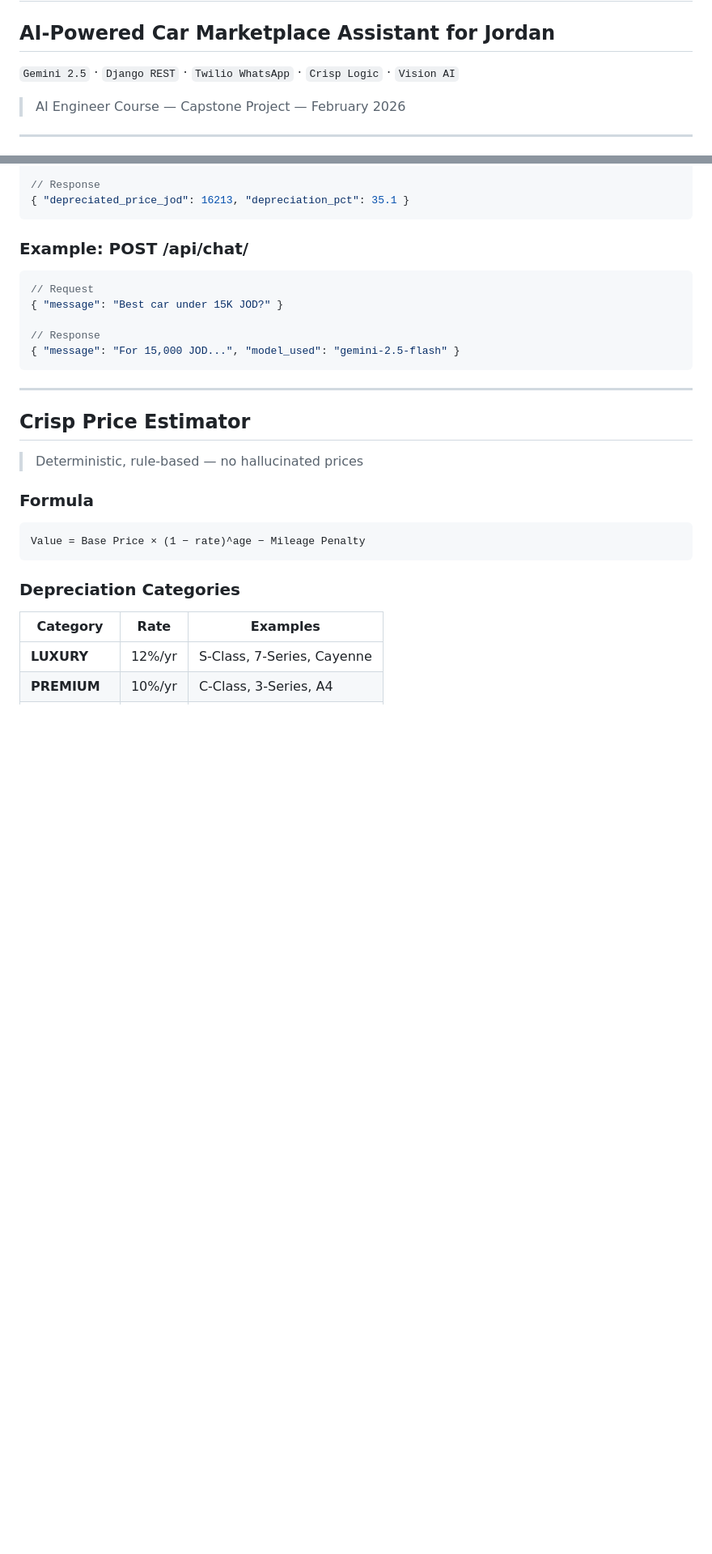
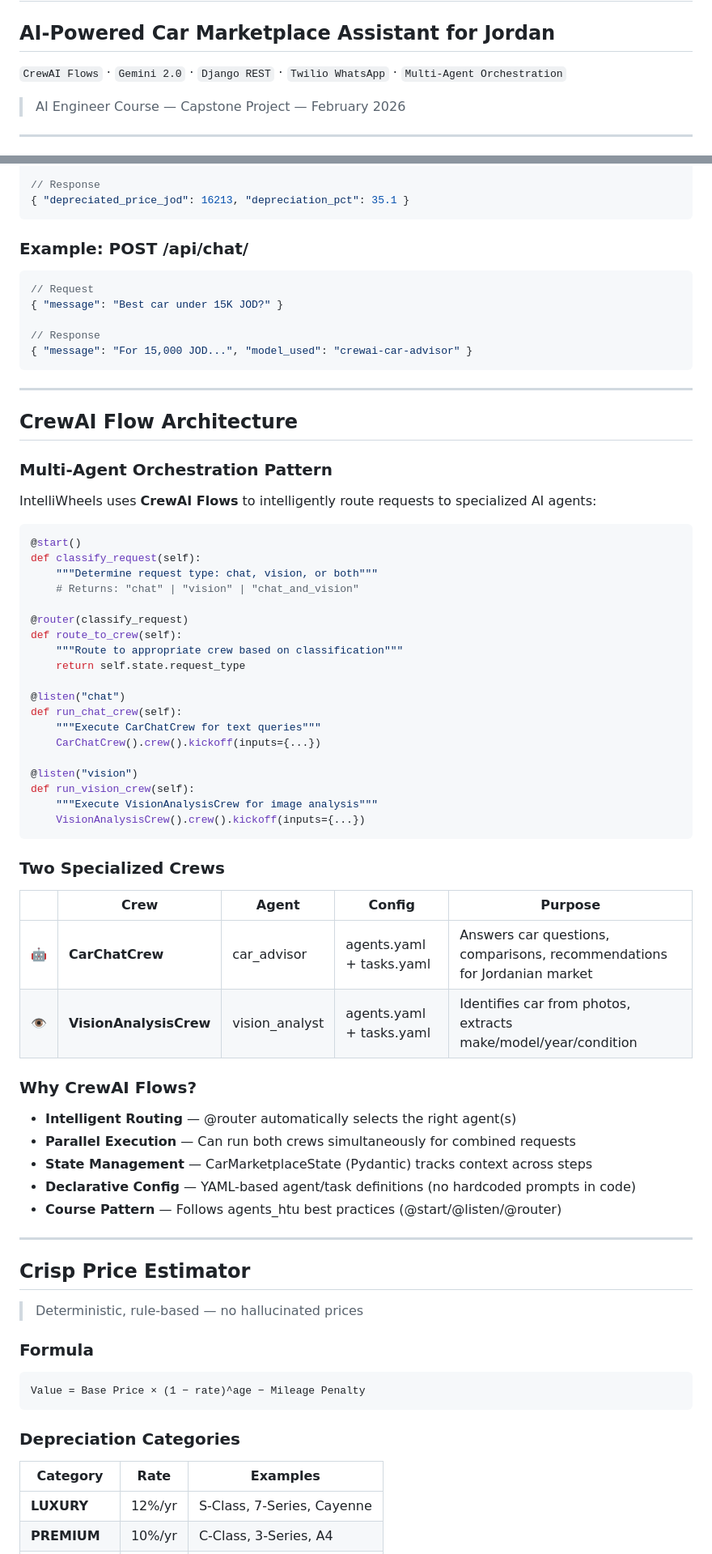
Before and after one commit to hamzehJabari/AI_Engineer, a Markdown page: IntelliWheels_Pitch.md, 2 parts joined by grey strips. Shown at 81% size. Drawn GitHub-style; blank space fills up the shorter version.

````diff
--- a/IntelliWheels_Pitch.md
+++ b/IntelliWheels_Pitch.md
@@ -2,7 +2,7 @@
 
 ## AI-Powered Car Marketplace Assistant for Jordan
 
-`Gemini 2.5` · `Django REST` · `Twilio WhatsApp` · `Crisp Logic` · `Vision AI`
+`CrewAI Flows` · `Gemini 2.0` · `Django REST` · `Twilio WhatsApp` · `Multi-Agent Orchestration`
 
 > AI Engineer Course — Capstone Project — February 2026
 
@@ -118,8 +131,53 @@ Car buyers in Jordan face multiple challenges:
 { "message": "Best car under 15K JOD?" }
 
 // Response
-{ "message": "For 15,000 JOD...", "model_used": "gemini-2.5-flash" }
+{ "message": "For 15,000 JOD...", "model_used": "crewai-car-advisor" }
 ```
+
+---
+
+## CrewAI Flow Architecture
+
+### Multi-Agent Orchestration Pattern
+
+IntelliWheels uses **CrewAI Flows** to intelligently route requests to specialized AI agents:
+
+```python
+@start()
+def classify_request(self):
+    """Determine request type: chat, vision, or both"""
+    # Returns: "chat" | "vision" | "chat_and_vision"
+
+@router(classify_request)
+def route_to_crew(self):
+    """Route to appropriate crew based on classification"""
+    return self.state.request_type
+
+@listen("chat")
+def run_chat_crew(self):
+    """Execute CarChatCrew for text queries"""
+    CarChatCrew().crew().kickoff(inputs={...})
+
+@listen("vision")
+def run_vision_crew(self):
+    """Execute VisionAnalysisCrew for image analysis"""
+    VisionAnalysisCrew().crew().kickoff(inputs={...})
+```
+
+### Two Specialized Crews
+
+| | Crew | Agent | Config | Purpose |
+|---|---|---|---|---|
+| 🤖 | **CarChatCrew** | car_advisor | agents.yaml + tasks.yaml | Answers car questions, comparisons, recommendations for Jordanian market |
+| 👁️ | **VisionAnalysisCrew** | vision_analyst | agents.yaml + tasks.yaml | Identifies car from photos, extracts make/model/year/condition |
+
+### Why CrewAI Flows?
+
+- **Intelligent Routing** — @router automatically selects the right agent(s)
+- **Parallel Execution** — Can run both crews simultaneously for combined requests
+- **State Management** — CarMarketplaceState (Pydantic) tracks context across steps
+- **Declarative Config** — YAML-based agent/task definitions (no hardcoded prompts in code)
+- **Course Pattern** — Follows agents_htu best practices (@start/@listen/@router)
 
 ---
 
````
Also changed, not shown: other parts of IntelliWheels_Pitch.md (+83 -39 lines).
